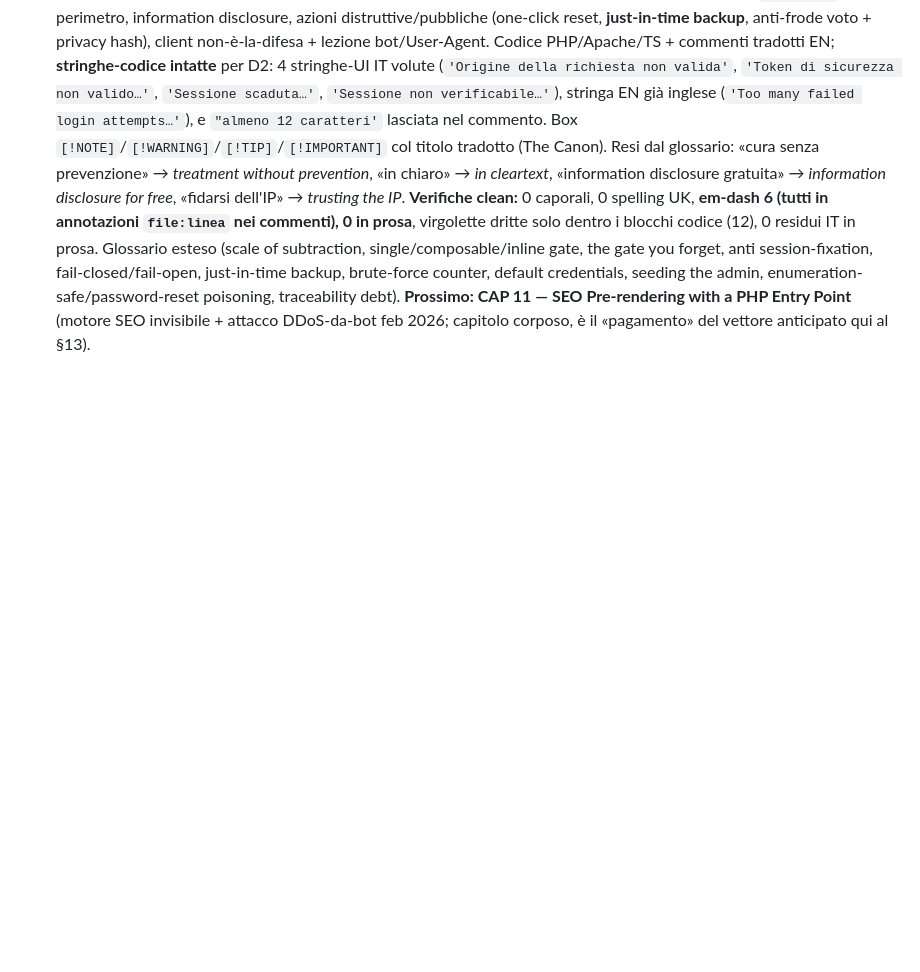
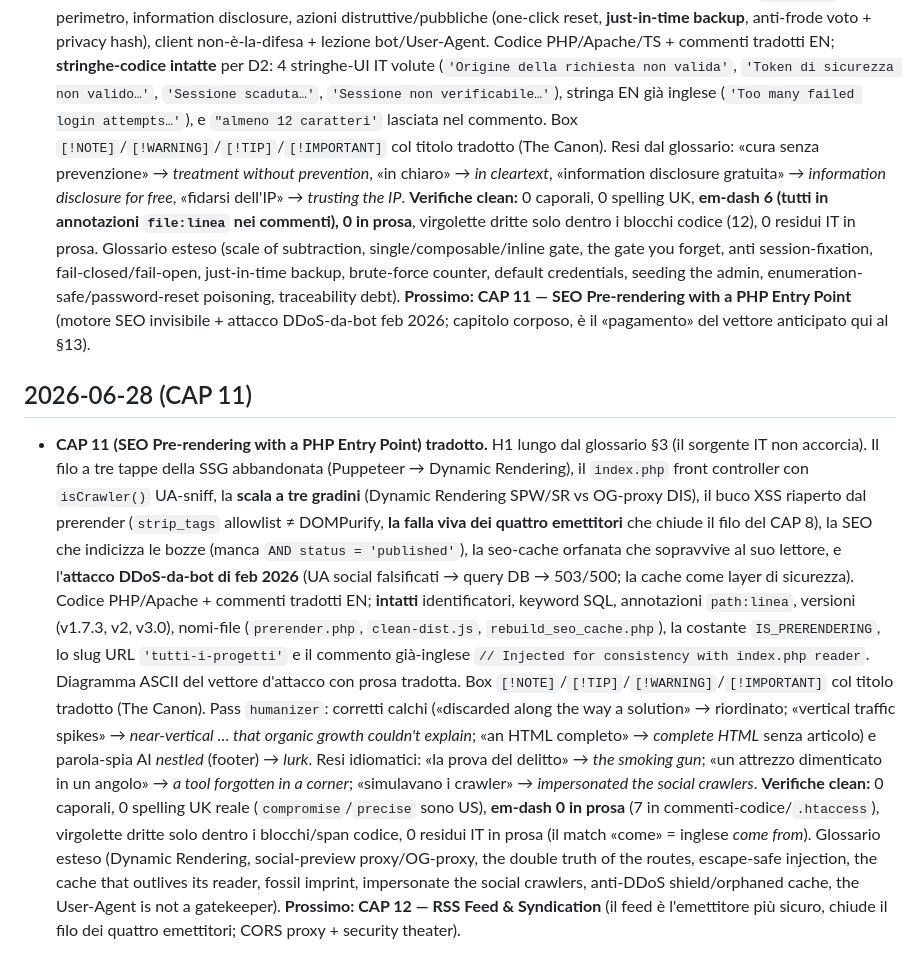
Before and after one commit to Pitz72/MODELLO-UNIVERSALE-miniCMS, a Markdown page: _cantiere-traduzione-en/LOG-EN.md, the part around the change. Drawn GitHub-style; blank space fills up the shorter version.

Commit message:
feat(traduzione-en): CAP 11 (SEO Pre-rendering) tradotto
Co-Authored-By: Claude Opus 4.8 <noreply@anthropic.com>

```diff
--- a/_cantiere-traduzione-en/LOG-EN.md
+++ b/_cantiere-traduzione-en/LOG-EN.md
@@ -108,3 +108,28 @@ corposo finora (~5k parole, 13 sezioni + In sintesi).
   enumeration-safe/password-reset poisoning, traceability debt).
   **Prossimo: CAP 11 — SEO Pre-rendering with a PHP Entry Point** (motore SEO invisibile + attacco DDoS-da-bot
   feb 2026; capitolo corposo, è il «pagamento» del vettore anticipato qui al §13).
+
+## 2026-06-28 (CAP 11)
+- **CAP 11 (SEO Pre-rendering with a PHP Entry Point) tradotto.** H1 lungo dal glossario §3 (il sorgente IT
+  non accorcia). Il filo a tre tappe della SSG abbandonata (Puppeteer → Dynamic Rendering), il `index.php`
+  front controller con `isCrawler()` UA-sniff, la **scala a tre gradini** (Dynamic Rendering SPW/SR vs
+  OG-proxy DIS), il buco XSS riaperto dal prerender (`strip_tags` allowlist ≠ DOMPurify, **la falla viva dei
+  quattro emettitori** che chiude il filo del CAP 8), la SEO che indicizza le bozze (manca `AND status =
+  'published'`), la seo-cache orfanata che sopravvive al suo lettore, e l'**attacco DDoS-da-bot di feb 2026**
+  (UA social falsificati → query DB → 503/500; la cache come layer di sicurezza). Codice PHP/Apache + commenti
+  tradotti EN; **intatti** identificatori, keyword SQL, annotazioni `path:linea`, versioni (v1.7.3, v2, v3.0),
+  nomi-file (`prerender.php`, `clean-dist.js`, `rebuild_seo_cache.php`), la costante `IS_PRERENDERING`, lo slug
+  URL `'tutti-i-progetti'` e il commento già-inglese `// Injected for consistency with index.php reader`.
+  Diagramma ASCII del vettore d'attacco con prosa tradotta. Box `[!NOTE]`/`[!TIP]`/`[!WARNING]`/`[!IMPORTANT]`
+  col titolo tradotto (The Canon). Pass `humanizer`: corretti calchi («discarded along the way a solution» →
+  riordinato; «vertical traffic spikes» → *near-vertical … that organic growth couldn't explain*; «an HTML
+  completo» → *complete HTML* senza articolo) e parola-spia AI *nestled* (footer) → *lurk*. Resi idiomatici:
+  «la prova del delitto» → *the smoking gun*; «un attrezzo dimenticato in un angolo» → *a tool forgotten in a
+  corner*; «simulavano i crawler» → *impersonated the social crawlers*. **Verifiche clean:** 0 caporali,
+  0 spelling UK reale (`compromise`/`precise` sono US), **em-dash 0 in prosa** (7 in commenti-codice/`.htaccess`),
+  virgolette dritte solo dentro i blocchi/span codice, 0 residui IT in prosa (il match «come» = inglese *come
+  from*). Glossario esteso (Dynamic Rendering, social-preview proxy/OG-proxy, the double truth of the routes,
+  escape-safe injection, the cache that outlives its reader, fossil imprint, impersonate the social crawlers,
+  anti-DDoS shield/orphaned cache, the User-Agent is not a gatekeeper). **Prossimo: CAP 12 — RSS Feed &
+  Syndication** (il feed è l'emettitore più sicuro, chiude il filo dei quattro emettitori; CORS proxy +
+  security theater).
```
Also changed, not shown: _cantiere-traduzione-en/GLOSSARIO-IT-EN.md (+15 -0 lines), manuale-en/CHAPTER 11 - SEO Pre-rendering with a PHP Entry Point.md (added, +230 -0 lines).
